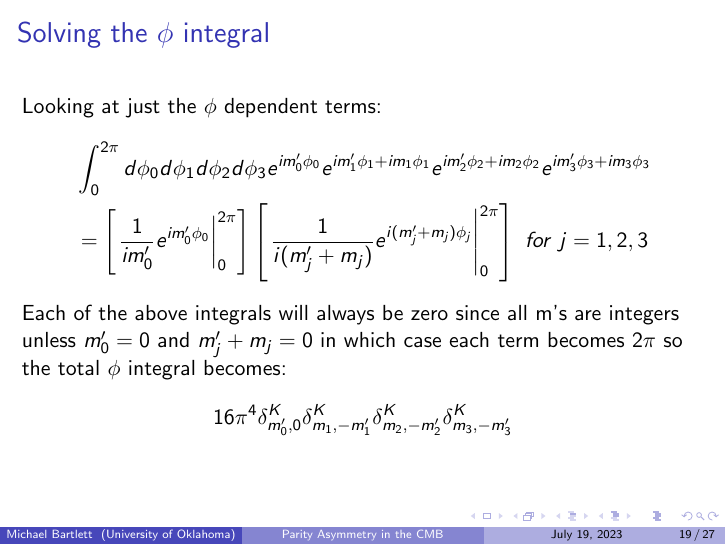
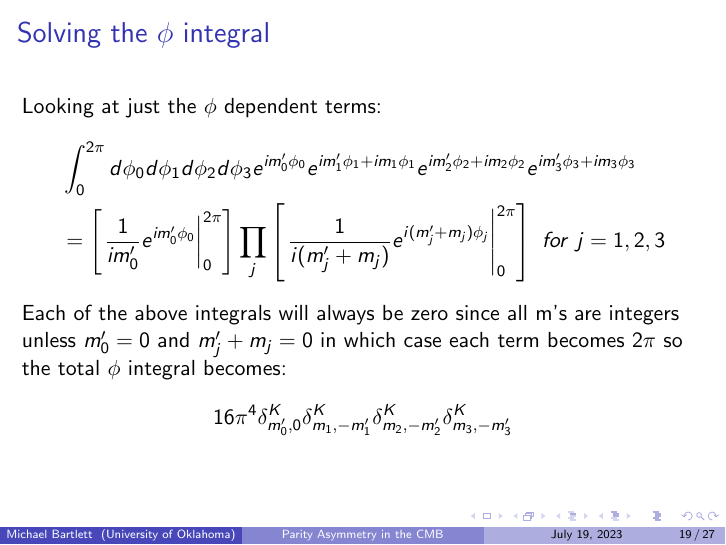
Before and after one commit to mbartlett01/cmb_presentation, LaTeX slides (cmb_parity_presentation.tex): page 19 of 27. Compiled offline with pdfLaTeX.

Commit message:
Added product symbol

```diff
--- a/cmb_parity_presentation.tex
+++ b/cmb_parity_presentation.tex
@@ -218,7 +218,7 @@
         Looking at just the $\phi$ dependent terms:
         \begin{align*}
             &\int_0^{2\pi} d\phi_0 d\phi_1 d\phi_2 d\phi_3 e^{im'_0\phi_0}e^{im'_1\phi_1 + im_1\phi_1}e^{im'_2\phi_2 + im_2\phi_2}e^{im'_3\phi_3 + im_3\phi_3}\\
-            &= \left[\left.\frac{1}{im'_0}e^{im'_0\phi_0}\right|_0^{2\pi}\right] \left[\left.\frac{1}{i(m'_j + m_j)}e^{i(m'_j + m_j)\phi_j}\right|_0^{2\pi}\right]\ for\ j = 1,2,3
+            &= \left[\left.\frac{1}{im'_0}e^{im'_0\phi_0}\right|_0^{2\pi}\right] \prod_j \left[\left.\frac{1}{i(m'_j + m_j)}e^{i(m'_j + m_j)\phi_j}\right|_0^{2\pi}\right]\ for\ j = 1,2,3
         \end{align*}
         Each of the above integrals will always be zero since all m's are integers unless $m'_0 = 0$ and $m'_j + m_j = 0$ in which case
         each term becomes $2\pi$ so the total $\phi$ integral becomes:
```
Also changed, not shown: cmb_parity_presentation.pdf, 3 other files.
